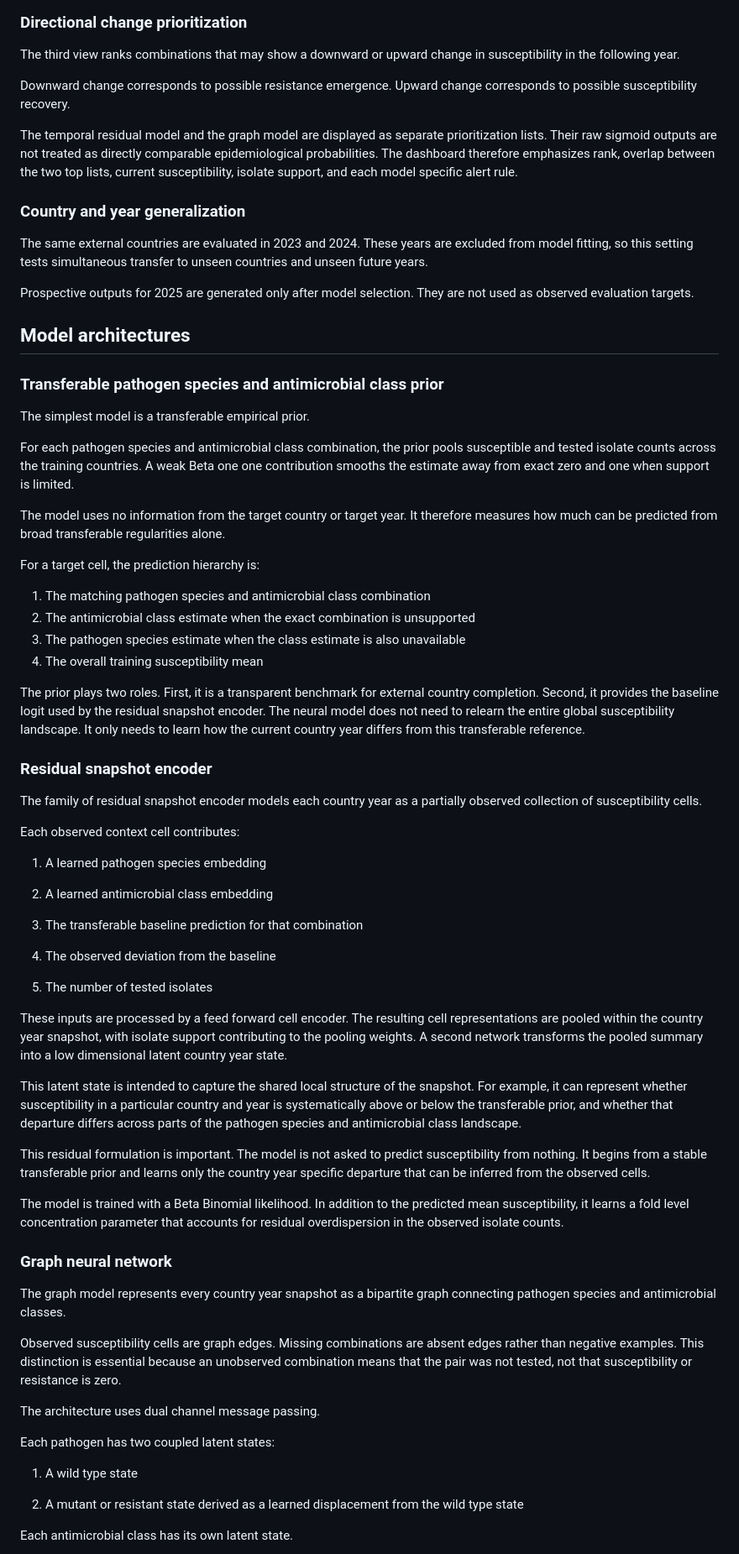
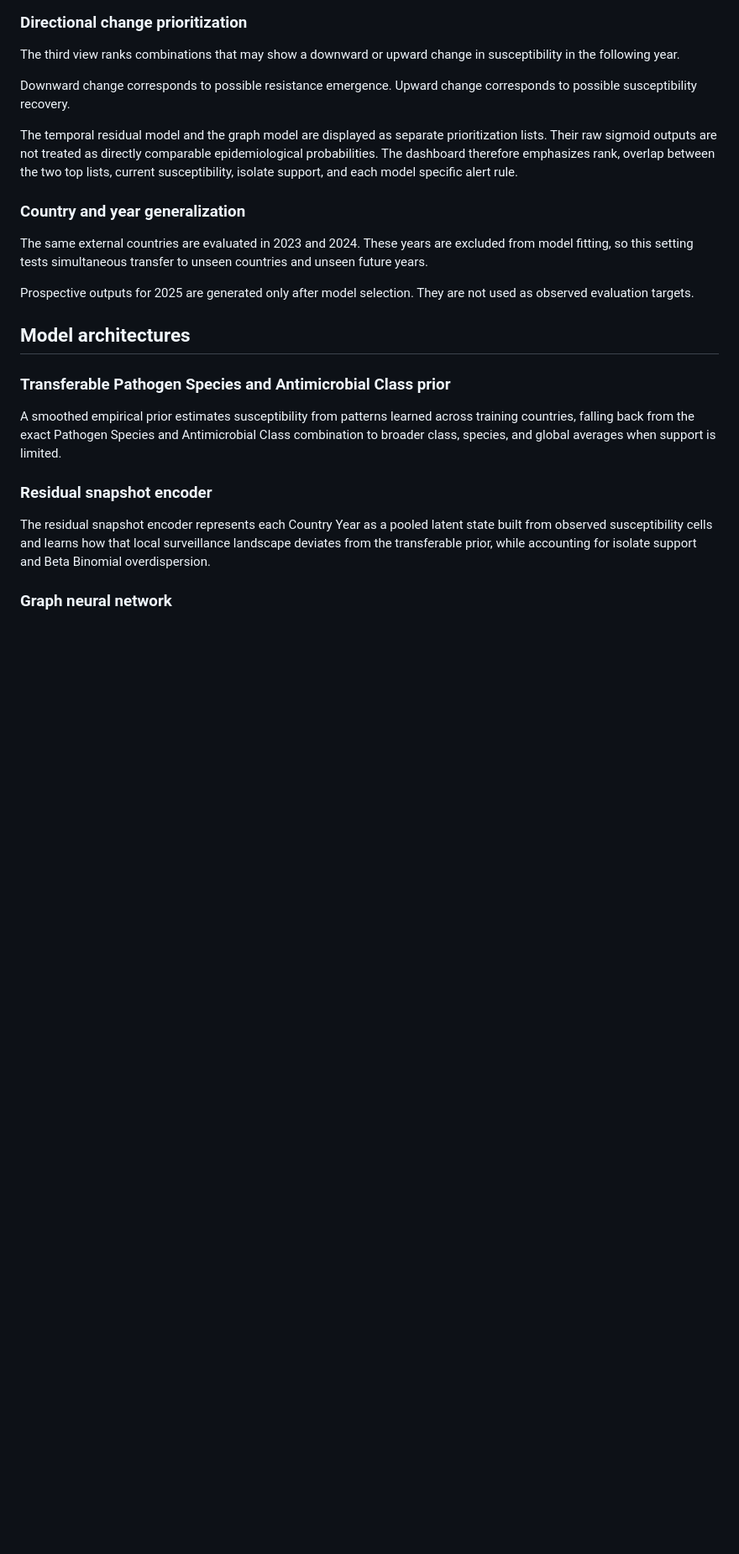
Before and after one commit to Chiara-Mastro/Mutagraph, a Markdown page: README.md, the part around one of its changes. Shown at 84% size. Drawn GitHub-style; blank space fills up the shorter version.

```diff
--- a/README.md
+++ b/README.md
@@ -59,60 +59,13 @@ Prospective outputs for 2025 are generated only after model selection. They are
 
 ## Model architectures
 
-### Transferable pathogen species and antimicrobial class prior
+### Transferable Pathogen Species and Antimicrobial Class prior
 
-The simplest model is a transferable empirical prior.
-
-For each pathogen species and antimicrobial class combination, the prior pools susceptible and tested isolate counts across the training countries. A weak Beta one one contribution smooths the estimate away from exact zero and one when support is limited.
-
-The model uses no information from the target country or target year. It therefore measures how much can be predicted from broad transferable regularities alone.
-
-For a target cell, the prediction hierarchy is:
-
-1. The matching pathogen species and antimicrobial class combination
-2. The antimicrobial class estimate when the exact combination is unsupported
-3. The pathogen species estimate when the class estimate is also unavailable
-4. The overall training susceptibility mean
-
-The prior plays two roles. First, it is a transparent benchmark for external country completion. Second, it provides the baseline logit used by the residual snapshot encoder. The neural model does not need to relearn the entire global susceptibility landscape. It only needs to learn how the current country year differs from this transferable reference.
+A smoothed empirical prior estimates susceptibility from patterns learned across training countries, falling back from the exact Pathogen Species and Antimicrobial Class combination to broader class, species, and global averages when support is limited.
 
 ### Residual snapshot encoder
 
-The family of residual snapshot encoder models each country year as a partially observed collection of susceptibility cells.
-
-Each observed context cell contributes:
-
-1. A learned pathogen species embedding
-
-2. A learned antimicrobial class embedding
-
-3. The transferable baseline prediction for that combination
-
-4. The observed deviation from the baseline
-
-5. The number of tested isolates
-
-These inputs are processed by a feed forward cell encoder. The resulting cell representations are pooled within the country year snapshot, with isolate support contributing to the pooling weights. A second network transforms the pooled summary into a low dimensional latent country year state.
-
-This latent state is intended to capture the shared local structure of the snapshot. For example, it can represent whether susceptibility in a particular country and year is systematically above or below the transferable prior, and whether that departure differs across parts of the pathogen species and antimicrobial class landscape.
-
-This residual formulation is important. The model is not asked to predict susceptibility from nothing. It begins from a stable transferable prior and learns only the country year specific departure that can be inferred from the observed cells.
-
-The model is trained with a Beta Binomial likelihood. In addition to the predicted mean susceptibility, it learns a fold level concentration parameter that accounts for residual overdispersion in the observed isolate counts.
+The residual snapshot encoder represents each Country Year as a pooled latent state built from observed susceptibility cells and learns how that local surveillance landscape deviates from the transferable prior, while accounting for isolate support and Beta Binomial overdispersion.
 
 ### Graph neural network
 
-The graph model represents every country year snapshot as a bipartite graph connecting pathogen species and antimicrobial classes.
-
-Observed susceptibility cells are graph edges. Missing combinations are absent edges rather than negative examples. This distinction is essential because an unobserved combination means that the pair was not tested, not that susceptibility or resistance is zero.
-
-The architecture uses dual channel message passing.
-
-Each pathogen has two coupled latent states:
-
-1. A wild type state
-
-2. A mutant or resistant state derived as a learned displacement from the wild type state
-
-Each antimicrobial class has its own latent state.
-
```
Also changed, not shown: other parts of README.md (+1 -20 lines).
